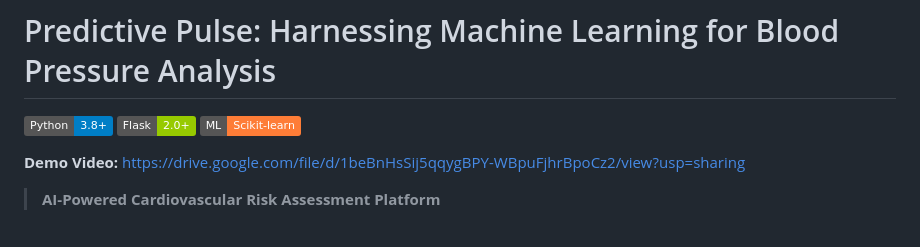
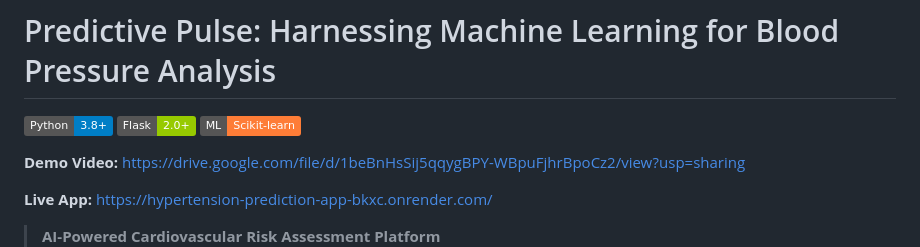
Before and after one commit to neema-rose/Hypertension-Prediction, a Markdown page: README.md, the part around the change. GitHub-like rendering; badges without logos; blank space fills up the shorter version.

```diff
--- a/README.md
+++ b/README.md
@@ -5,6 +5,8 @@
 [![Machine Learning](https://img.shields.io/badge/ML-Scikit--learn-orange.svg)](https://scikit-learn.org/)
 
 **Demo Video:** https://drive.google.com/file/d/1beBnHsSij5qqygBPY-WBpuFjhrBpoCz2/view?usp=sharing
+
+**Live App:** https://hypertension-prediction-app-bkxc.onrender.com/
 > **AI-Powered Cardiovascular Risk Assessment Platform**
 ![Hypertension Detection System](screenshots/app_scrnshot1.png)
 <table>
```
